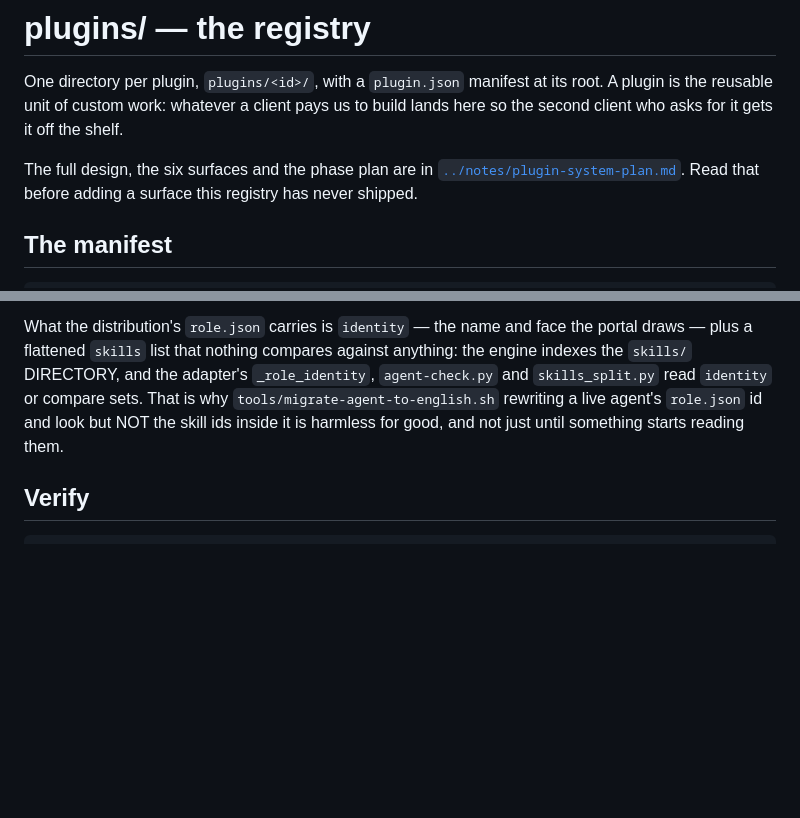
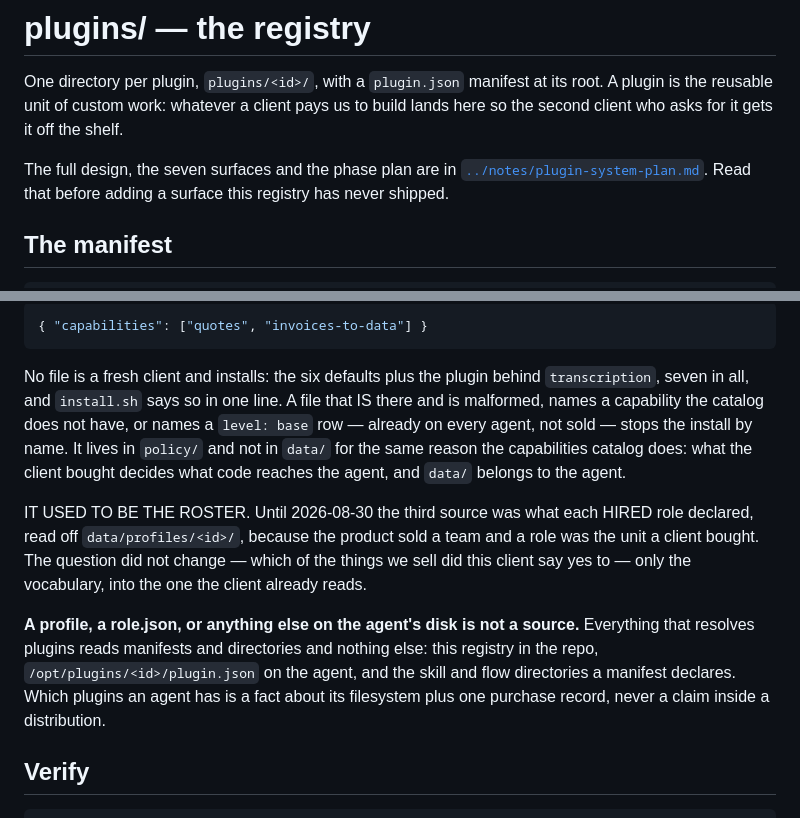
Before and after one commit to pdelabs/tuagente.uy, a Markdown page: hermes-kit/plugins/README.md, 2 parts joined by grey strips. Drawn GitHub-style; blank space fills up the shorter version.

````diff
--- a/hermes-kit/plugins/README.md
+++ b/hermes-kit/plugins/README.md
@@ -4,7 +4,7 @@ One directory per plugin, `plugins/<id>/`, with a `plugin.json` manifest at its
 root. A plugin is the reusable unit of custom work: whatever a client pays us
 to build lands here so the second client who asks for it gets it off the shelf.
 
-The full design, the six surfaces and the phase plan are in
+The full design, the seven surfaces and the phase plan are in
 [`../notes/plugin-system-plan.md`](../notes/plugin-system-plan.md). Read that
 before adding a surface this registry has never shipped.
 
@@ -241,11 +284,28 @@ changes that.
 
-What the distribution's `role.json` carries is `identity` — the name and face
-the portal draws — plus a flattened `skills` list that nothing compares against
-anything: the engine indexes the `skills/` DIRECTORY, and the adapter's
-`_role_identity`, `agent-check.py` and `skills_split.py` read `identity` or
-compare sets. That is why `tools/migrate-agent-to-english.sh` rewriting a live
-agent's `role.json` id and look but NOT the skill ids inside it is harmless for
-good, and not just until something starts reading them.
+```json
+{ "capabilities": ["quotes", "invoices-to-data"] }
+```
+
+No file is a fresh client and installs: the six defaults plus the plugin behind
+`transcription`, seven in all, and `install.sh` says so in one line. A file that
+IS there and is malformed, names a capability the catalog does not have, or
+names a `level: base` row — already on every agent, not sold — stops the install
+by name. It lives in `policy/` and not in `data/` for the same reason the
+capabilities catalog does: what the client bought decides what code reaches the
+agent, and `data/` belongs to the agent.
+
+IT USED TO BE THE ROSTER. Until 2026-08-30 the third source was what each HIRED
+role declared, read off `data/profiles/<id>/`, because the product sold a team
+and a role was the unit a client bought. The question did not change — which of
+the things we sell did this client say yes to — only the vocabulary, into the
+one the client already reads.
+
+**A profile, a role.json, or anything else on the agent's disk is not a source.**
+Everything that resolves plugins reads manifests and directories and nothing
+else: this registry in the repo, `/opt/plugins/<id>/plugin.json` on the agent,
+and the skill and flow directories a manifest declares. Which plugins an agent
+has is a fact about its filesystem plus one purchase record, never a claim
+inside a distribution.
 
 ## Verify
 
````
Also changed, not shown: other parts of hermes-kit/plugins/README.md (+94 -51 lines), CLAUDE.md (+0 -1 lines), hermes-kit/notes/plugin-system-plan.md (+112 -79 lines).
